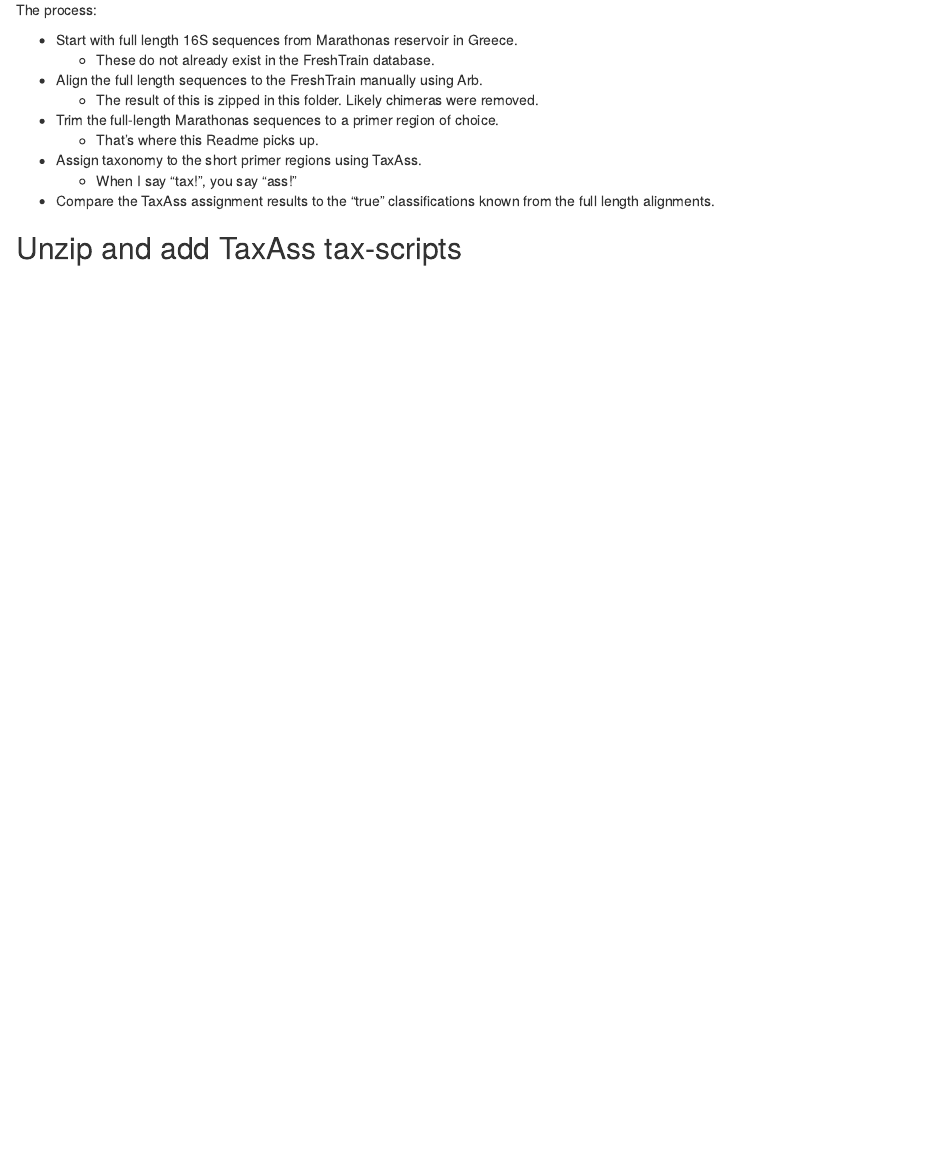
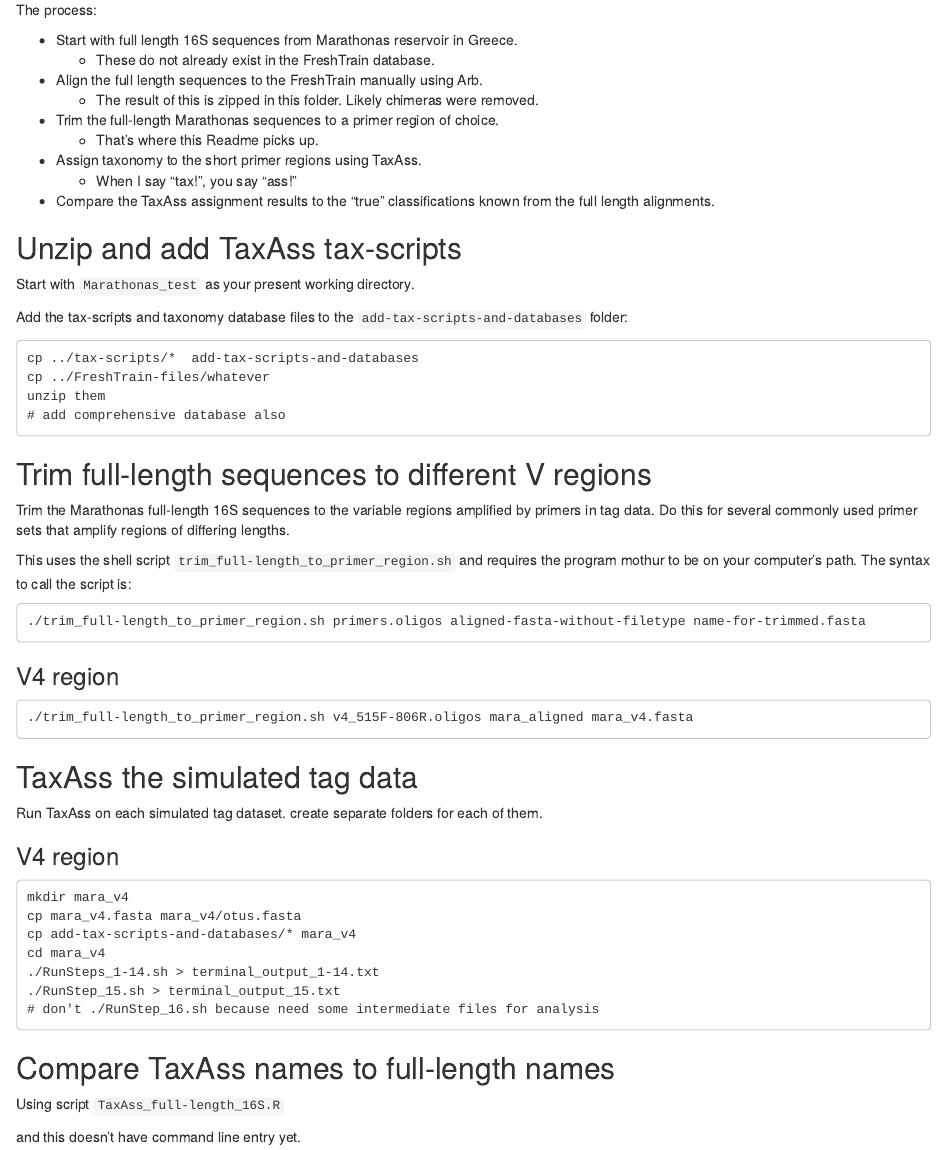
Before and after one commit to McMahonLab/TaxAss, an R Markdown document (arb-scripts/Marathonas_test/README_marathonas_validation.Rmd): the page in a window 1100 px wide, from 240 px down. The pictures show the output file arb-scripts/Marathonas_test/README_marathonas_validation.html that the author committed with the source, opened offline.

Commit message:
went through notes, tried to add them to the README file. trying to remember what I did pre-India/being sick....

````diff
--- a/arb-scripts/Marathonas_test/README_marathonas_validation.Rmd
+++ b/arb-scripts/Marathonas_test/README_marathonas_validation.Rmd
@@ -28,3 +28,50 @@
 from the full length alignments.
 
 ## Unzip and add TaxAss tax-scripts
+
+Start with `Marathonas_test` as your present working directory.
+
+Add the tax-scripts and taxonomy database files to the `add-tax-scripts-and-databases` folder:
+
+```
+cp ../tax-scripts/*  add-tax-scripts-and-databases
+cp ../FreshTrain-files/whatever
+unzip them
+# add comprehensive database also
+```
+
+## Trim full-length sequences to different V regions
+
+Trim the Marathonas full-length 16S sequences to the variable regions amplified by primers in tag data. Do this for several commonly used primer sets that amplify regions of differing lengths.
+
+This uses the shell script `trim_full-length_to_primer_region.sh` and requires the program mothur to be on your computer's path. The syntax to call the script is:
+```
+./trim_full-length_to_primer_region.sh primers.oligos aligned-fasta-without-filetype name-for-trimmed.fasta
+```
+
+### V4 region
+```
+./trim_full-length_to_primer_region.sh v4_515F-806R.oligos mara_aligned mara_v4.fasta
+```
+
+## TaxAss the simulated tag data
+
+Run TaxAss on each simulated tag dataset. create separate folders for each of them.
+
+### V4 region
+```
+mkdir mara_v4
+cp mara_v4.fasta mara_v4/otus.fasta
+cp add-tax-scripts-and-databases/* mara_v4
+cd mara_v4
+./RunSteps_1-14.sh > terminal_output_1-14.txt
+./RunStep_15.sh > terminal_output_15.txt
+# don't ./RunStep_16.sh because need some intermediate files for analysis
+```
+
+## Compare TaxAss names to full-length names
+
+Using script `TaxAss_full-length_16S.R`
+
+
+and this doesn't have command line entry yet.
````
Also changed, not shown: arb-scripts/Marathonas_test/README_marathonas_validation.html.
